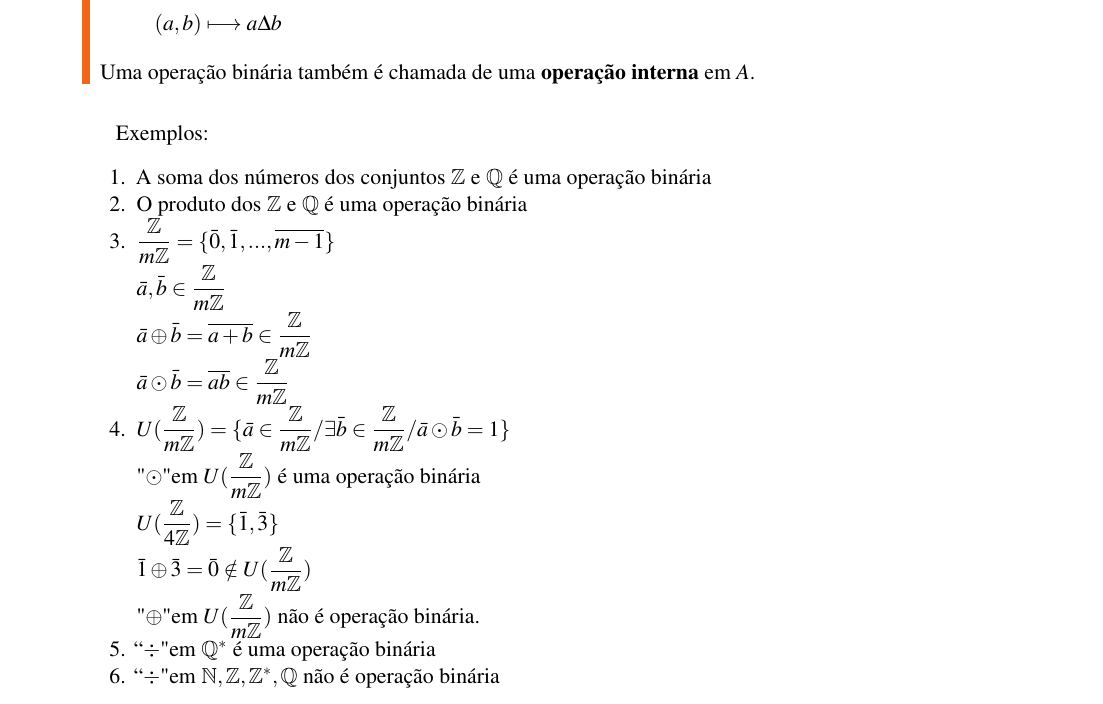
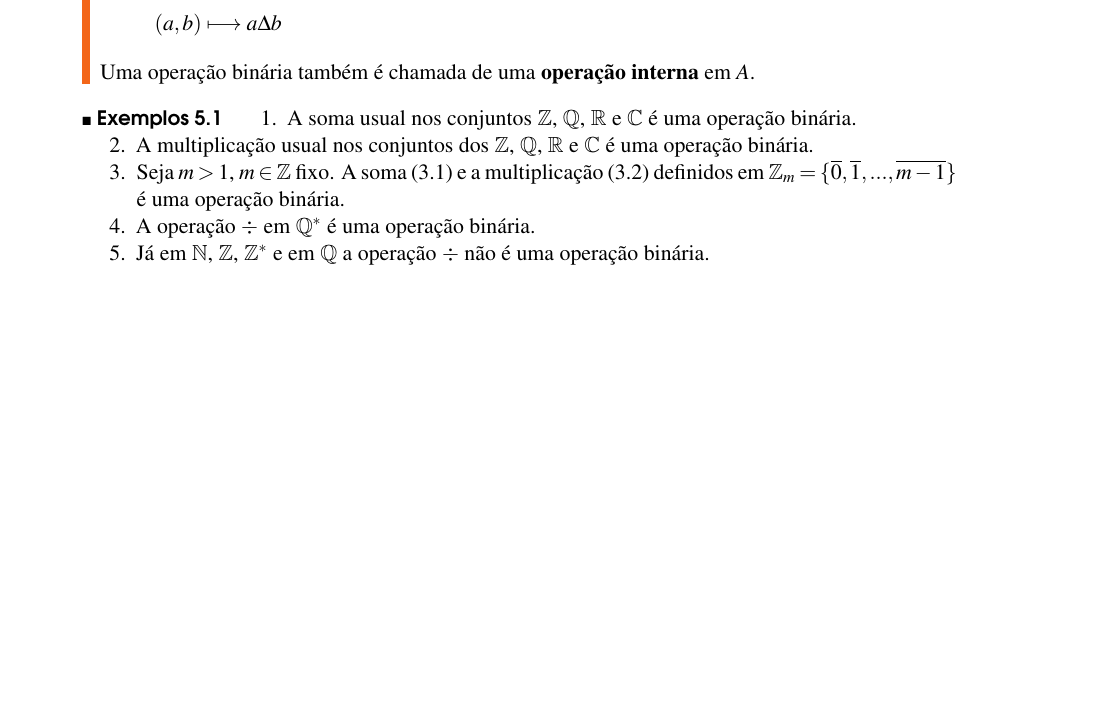
Before and after one commit to jfreitasunb/Algebra-1, a LaTeX book (Algebra_1.tex, which reads aneis.tex): part of page 29 of 40 before the commit and part of page 29 of 38 after it, cut so that both start at the same text, the shorter picture padded with empty space. Compiled offline with XeLaTeX.

```diff
--- a/aneis.tex
+++ b/aneis.tex
@@ -11,20 +11,14 @@
 	Uma opera{\c c}{\~a}o bin{\'a}ria tamb{\'e}m {\'e} chamada de uma \textbf{opera{\c c}{\~a}o interna} em $A$.
 \end{definicao}
 
-Exemplos:
-\begin{enumerate}
-\item A soma dos n{\'u}meros dos conjuntos $\mathbb{Z}$ e $\mathbb{Q}$ {\'e} uma opera{\c c}{\~a}o bin{\'a}ria
-\item O produto dos $\mathbb{Z}$ e $\mathbb{Q}$ {\'e} uma opera{\c c}{\~a}o bin{\'a}ria
-\item $\displaystyle\frac{\mathbb{Z}}{m\mathbb{Z}}=\{\bar{0},\bar{1},...,\overline{m-1}\}$\\
-$\bar{a},\bar{b}\in\displaystyle\frac{\mathbb{Z}}{m\mathbb{Z}}$\\
-$\bar{a}\oplus\bar{b}=\overline{a+b}\in\displaystyle\frac{\mathbb{Z}}{m\mathbb{Z}}$\\
-$\bar{a}\odot\bar{b}=\overline{ab}\in\displaystyle\frac{\mathbb{Z}}{m\mathbb{Z}}$
-\item $U(\displaystyle\frac{\mathbb{Z}}{m\mathbb{Z}})=\{\bar{a}\in\displaystyle\frac{\mathbb{Z}}{m\mathbb{Z}}/\exists\bar{b}\in\displaystyle\frac{\mathbb{Z}}{m\mathbb{Z}}/\bar{a}\odot\bar{b}=1\}$\\
-"$\odot$" em $U(\displaystyle\frac{\mathbb{Z}}{m\mathbb{Z}})$ {\'e}  uma opera{\c c}{\~a}o bin{\'a}ria\\
-$U(\displaystyle\frac{\mathbb{Z}}{4\mathbb{Z}})=\{\bar{1},\bar{3}\}$\\
-$\bar{1}\oplus\bar{3}=\bar{0}\notin U(\displaystyle\frac{\mathbb{Z}}{m\mathbb{Z}})$\\
-"$\oplus$" em $U(\displaystyle\frac{\mathbb{Z}}{m\mathbb{Z}})$ n{\~a}o {\'e} opera{\c c}{\~a}o bin{\'a}ria.
-\item ``$\div$" em $\mathbb{Q}^{*}$ {\'e} uma opera{\c c}{\~a}o bin{\'a}ria
-\item ``$\div$" em $\mathbb{N}, \mathbb{Z}, \mathbb{Z}^{*}, \mathbb{Q}$ n{\~a}o {\'e} opera{\c c}{\~a}o bin{\'a}ria
+\begin{exemplos}
+	\begin{enumerate}
+		\item A soma usual nos conjuntos $\mathbb{Z}$, $\mathbb{Q}$, $\real$ e $\complex$ {\'e} uma opera{\c c}{\~a}o bin{\'a}ria.
 
+		\item A multiplicação usual nos conjuntos dos $\mathbb{Z}$, $\mathbb{Q}$, $\real$ e $\complex$ {\'e} uma opera{\c c}{\~a}o bin{\'a}ria.
+
+		\item Seja $m > 1$, $m \in \z$ fixo. A soma \eqref{soma_modulo_m} e a multiplicação \eqref{multiplicacao_modulo_m} definidos em $\z_m = \{\overline{0},\overline{1},...,\overline{m-1}\}$ é uma operação binária.
+
+		\item A operação $\div$ em $\mathbb{Q}^{*}$ {\'e} uma opera{\c c}{\~a}o bin{\'a}ria.
+		\item Já em $\mathbb{N}$, $\mathbb{Z}$, $\mathbb{Z}^{*}$ e em $\mathbb{Q}$ a operação $\div$ n{\~a}o {\'e} uma opera{\c c}{\~a}o bin{\'a}ria.
 \end{enumerate}
```
Also changed, not shown: aneis.tex (2 more changed lines).
